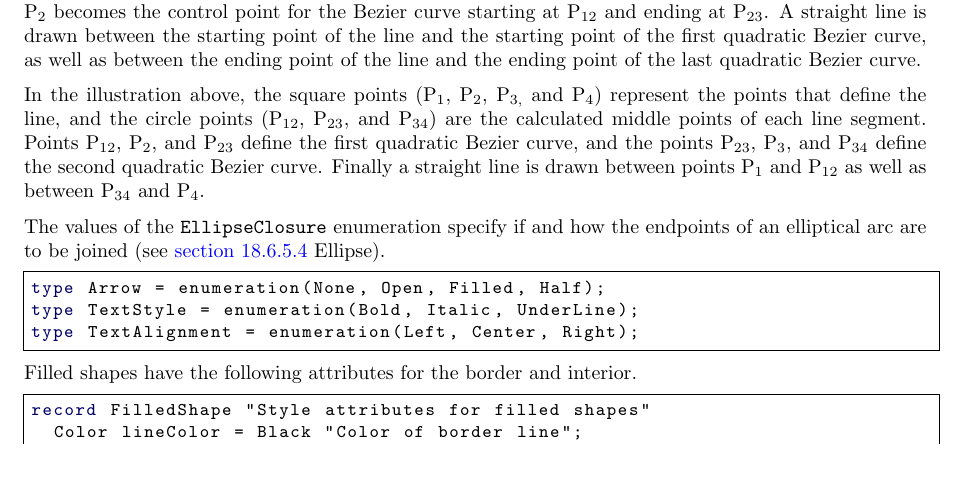
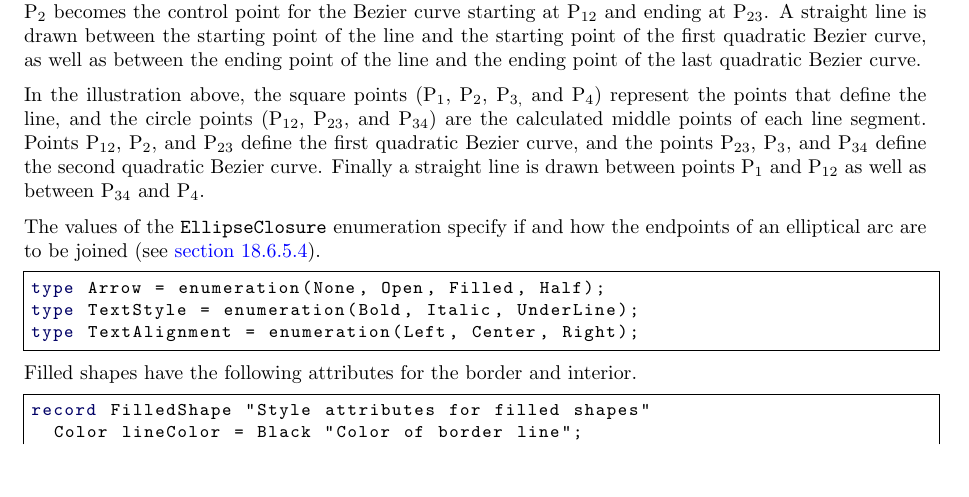
Before and after one commit to modelica/ModelicaSpecification, a LaTeX thesis (MLS.tex, which reads chapters/annotations.tex): part of page 241 of 315, cut so that both start at the same text. Compiled offline with pdfLaTeX.

Commit message:
Remove hard-coded section name after \cref
In the rare cases where the name of the section should be displayed, we should use \crefnameref, but I don't think this is one of those cases.

```diff
--- a/chapters/annotations.tex
+++ b/chapters/annotations.tex
@@ -508,7 +508,7 @@ P\textsubscript{1} and P\textsubscript{12} as well as between
 P\textsubscript{34} and P\textsubscript{4}.
 
 The values of the \lstinline!EllipseClosure! enumeration specify if and how the
-endpoints of an elliptical arc are to be joined (see \cref{ellipse} Ellipse).
+endpoints of an elliptical arc are to be joined (see \cref{ellipse}).
 
 \begin{lstlisting}[language=modelica]
 type Arrow = enumeration(None, Open, Filled, Half);
```
